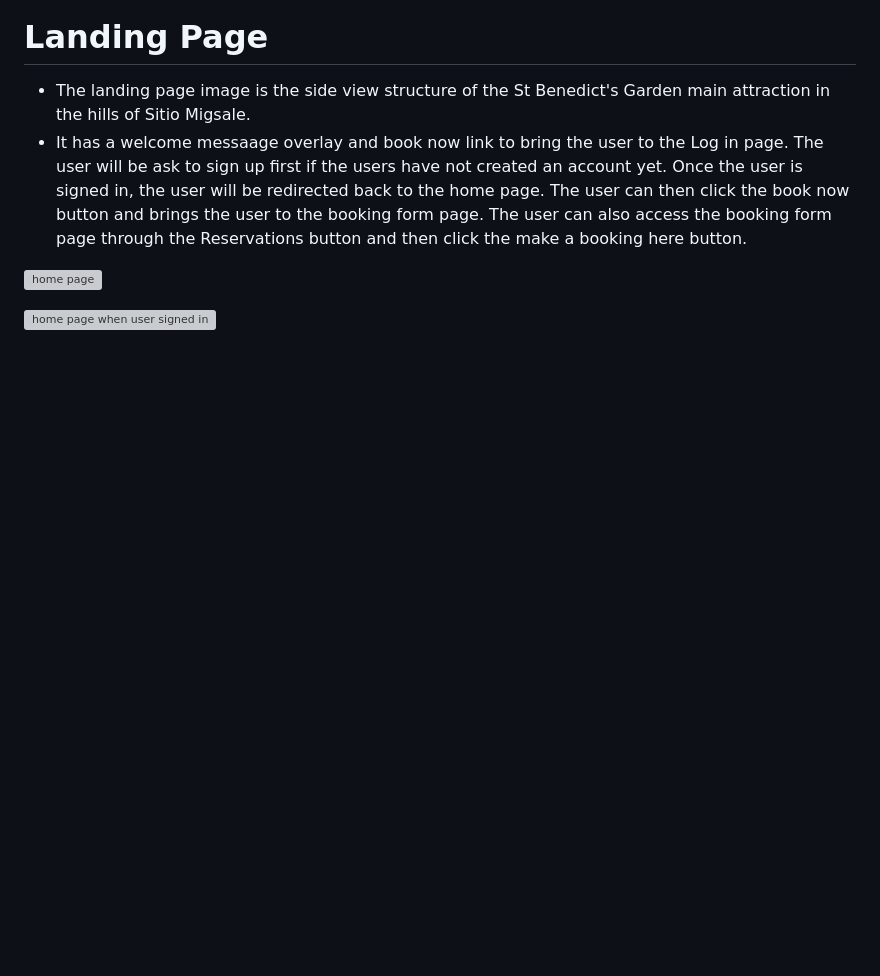
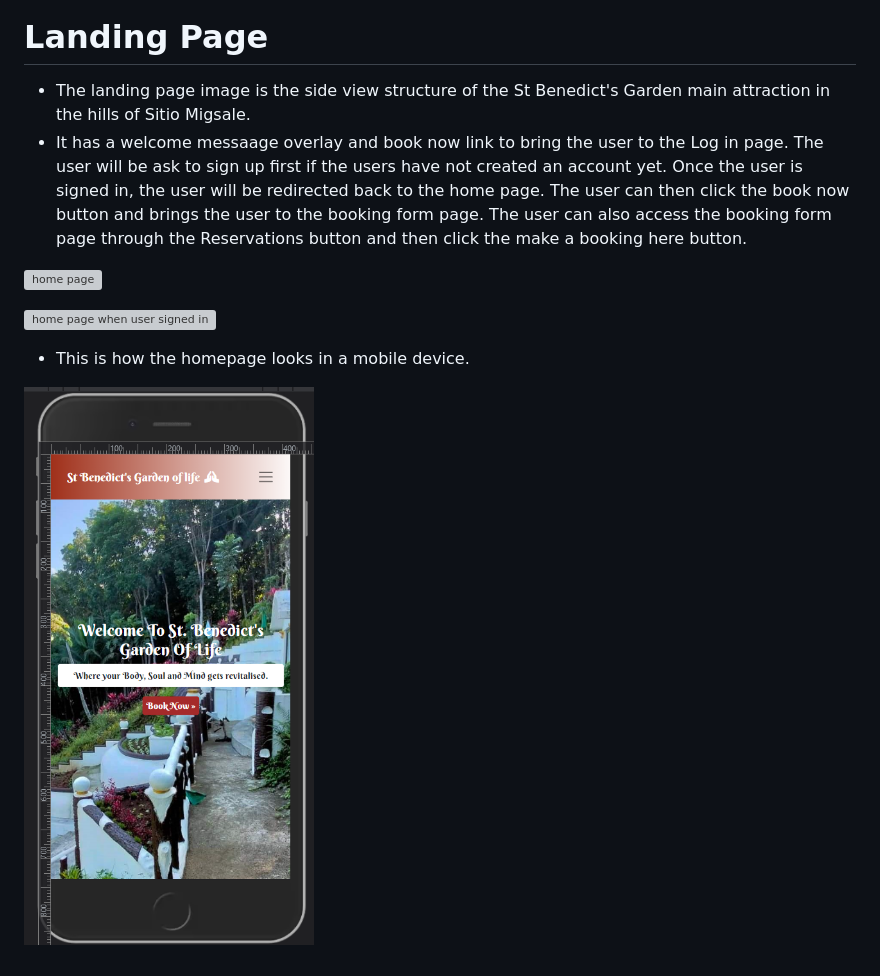
Before and after one commit to Markpm-code/st_benedict_shrine, a Markdown page: README.md, the part around the change printed below. GitHub-like rendering; pictures changed too: static/images/home_page_smaller_screen.png (added); blank space fills up the shorter version; grey boxes are pictures that could not be loaded.

Commit message:
Add landing page screenshots and README content

```diff
--- a/README.md
+++ b/README.md
@@ -34,3 +34,7 @@ otherwise the user can have a looked only at the St Benedict's Garden of life we
  ![home page](./static/images/hom_page.png)
 
  ![home page when user signed in](./static/images/home_page_signed_in.png)
+
+ * This is how the homepage looks in a mobile device.
+
+ ![home page in mobile device](./static/images/home_page_smaller_screen.png)
```
Also changed, not shown: other parts of README.md (+1 -1 lines).
